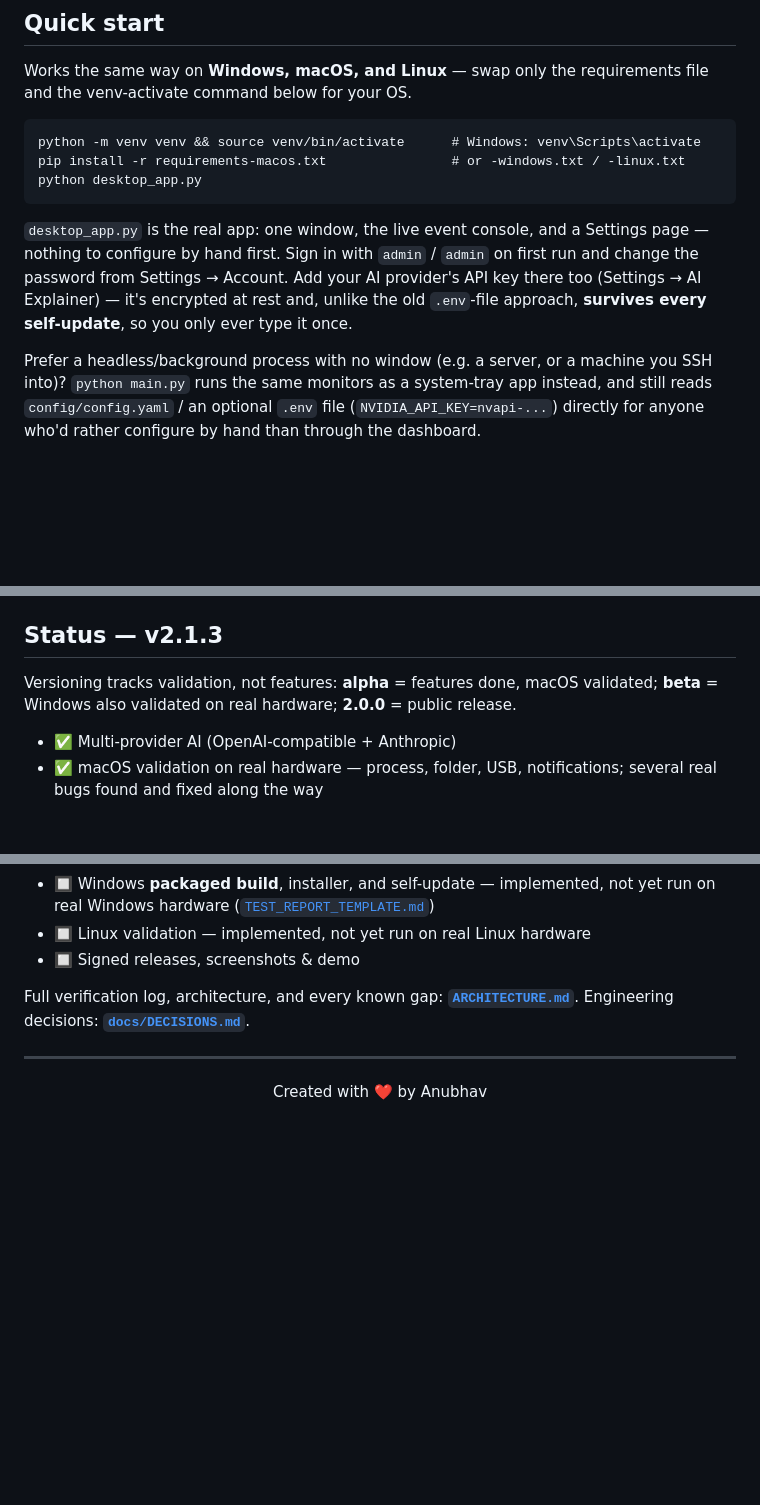
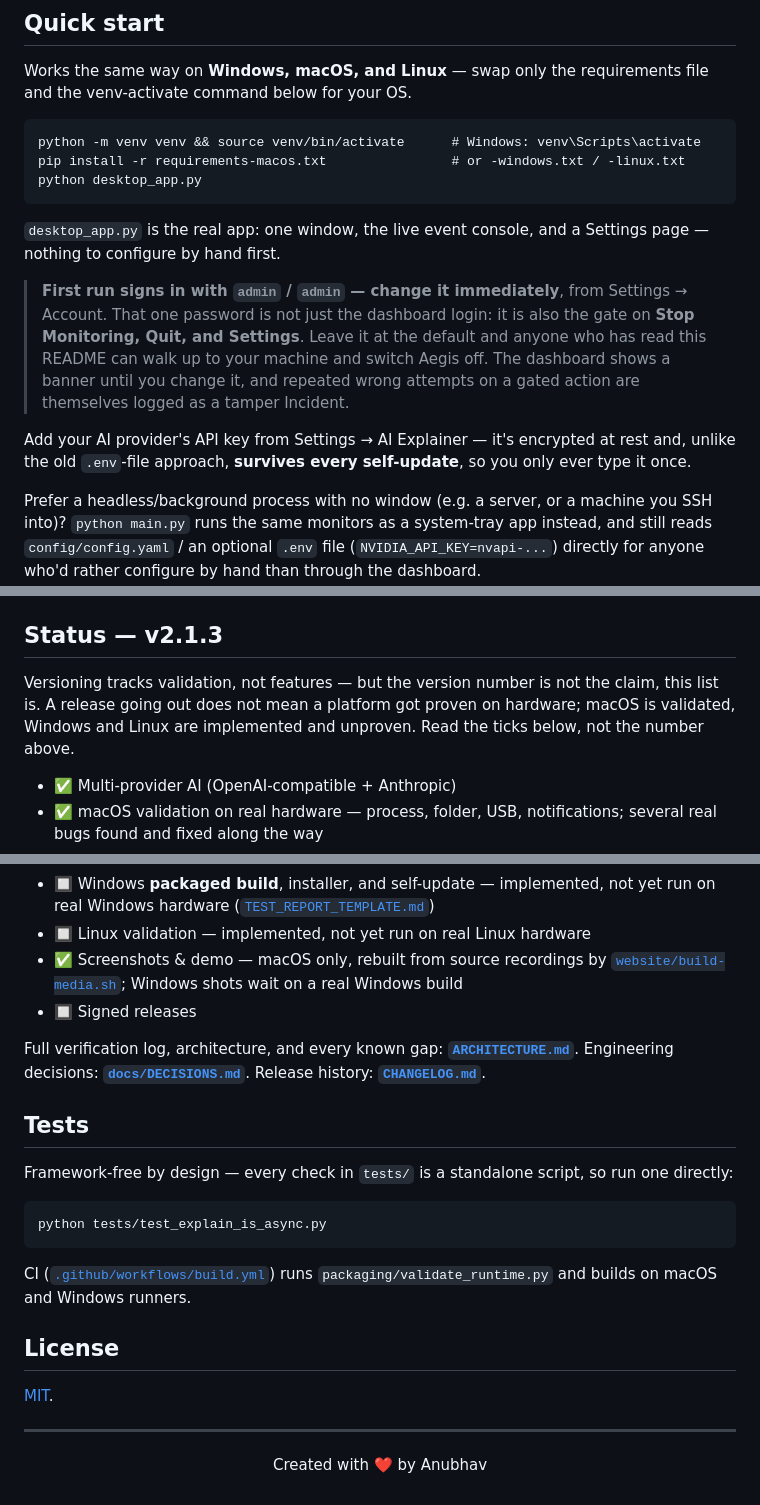
Before and after one commit to anubhavmohandas/Aegis, a Markdown page: README.md, 3 parts joined by grey strips. GitHub-like rendering; blank space fills up the shorter version.

````diff
--- a/README.md
+++ b/README.md
@@ -34,11 +40,19 @@ python desktop_app.py
 ```
 
 `desktop_app.py` is the real app: one window, the live event console, and a
-Settings page — nothing to configure by hand first. Sign in with `admin` /
-`admin` on first run and change the password from Settings → Account. Add
-your AI provider's API key there too (Settings → AI Explainer) — it's
-encrypted at rest and, unlike the old `.env`-file approach, **survives every
-self-update**, so you only ever type it once.
+Settings page — nothing to configure by hand first.
+
+> **First run signs in with `admin` / `admin` — change it immediately**, from
+> Settings → Account. That one password is not just the dashboard login: it is
+> also the gate on **Stop Monitoring, Quit, and Settings**. Leave it at the
+> default and anyone who has read this README can walk up to your machine and
+> switch Aegis off. The dashboard shows a banner until you change it, and
+> repeated wrong attempts on a gated action are themselves logged as a
+> tamper Incident.
+
+Add your AI provider's API key from Settings → AI Explainer — it's encrypted at
+rest and, unlike the old `.env`-file approach, **survives every self-update**,
+so you only ever type it once.
 
 Prefer a headless/background process with no window (e.g. a server, or a
 machine you SSH into)? `python main.py` runs the same monitors as a system-tray
@@ -118,9 +132,10 @@ moment there is a real build to record.
 
 ## Status — v2.1.3
 
-Versioning tracks validation, not features: **alpha** = features done, macOS
-validated; **beta** = Windows also validated on real hardware; **2.0.0** =
-public release.
+Versioning tracks validation, not features — but the version number is not the
+claim, this list is. A release going out does not mean a platform got proven on
+hardware; macOS is validated, Windows and Linux are implemented and unproven.
+Read the ticks below, not the number above.
 
 - ✅ Multi-provider AI (OpenAI-compatible + Anthropic)
 - ✅ macOS validation on real hardware — process, folder, USB, notifications;
@@ -177,11 +192,31 @@ public release.
   not yet run on real Windows hardware
   ([`TEST_REPORT_TEMPLATE.md`](TEST_REPORT_TEMPLATE.md))
 - 🔲 Linux validation — implemented, not yet run on real Linux hardware
-- 🔲 Signed releases, screenshots & demo
+- ✅ Screenshots & demo — macOS only, rebuilt from source recordings by
+  [`website/build-media.sh`](website/build-media.sh); Windows shots wait on a
+  real Windows build
+- 🔲 Signed releases
 
 Full verification log, architecture, and every known gap:
 **[`ARCHITECTURE.md`](ARCHITECTURE.md)**. Engineering decisions:
-**[`docs/DECISIONS.md`](docs/DECISIONS.md)**.
+**[`docs/DECISIONS.md`](docs/DECISIONS.md)**. Release history:
+**[`CHANGELOG.md`](CHANGELOG.md)**.
+
+## Tests
+
+Framework-free by design — every check in `tests/` is a standalone script, so
+run one directly:
+
+```
+python tests/test_explain_is_async.py
+```
+
+CI ([`.github/workflows/build.yml`](.github/workflows/build.yml)) runs
+`packaging/validate_runtime.py` and builds on macOS and Windows runners.
+
+## License
+
+[MIT](LICENSE).
 
 ---
 
````
Also changed, not shown: other parts of README.md (+6 -0 lines), website/assets/68500393.png (added), website/assets/anubhav.jpg (added), website/media/dashboard-full.jpg, website/media/hero.jpg, website/media/incident.jpg, website/media/memory.jpg, 12 other files.
